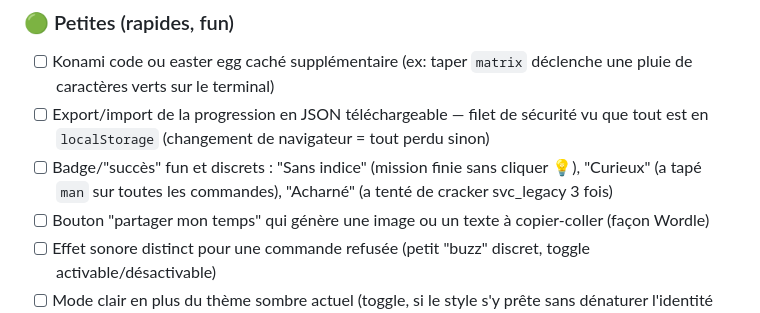
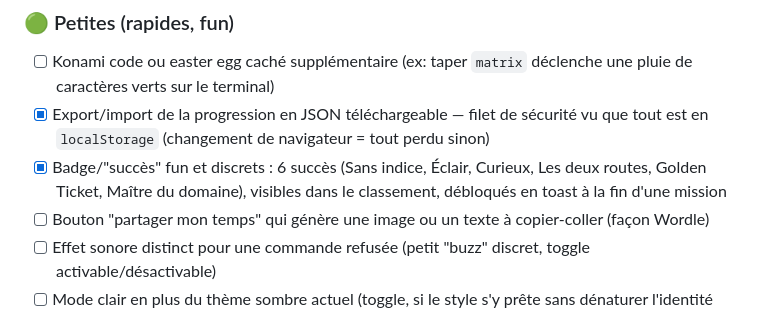
Before and after one commit to tommarcorelli/golden-ticket, a Markdown page: ROADMAP.md, the part around the change. Rendered like a GitHub page.

Commit message:
roadmap: coche succes + export/import

```diff
--- a/ROADMAP.md
+++ b/ROADMAP.md
@@ -67,8 +67,8 @@ Idées non validées, à piocher selon l'envie. Pas d'ordre de priorité — c'e
 
 ### 🟢 Petites (rapides, fun)
 - [ ] Konami code ou easter egg caché supplémentaire (ex: taper `matrix` déclenche une pluie de caractères verts sur le terminal)
-- [ ] Export/import de la progression en JSON téléchargeable — filet de sécurité vu que tout est en `localStorage` (changement de navigateur = tout perdu sinon)
-- [ ] Badge/"succès" fun et discrets : "Sans indice" (mission finie sans cliquer 💡), "Curieux" (a tapé `man` sur toutes les commandes), "Acharné" (a tenté de cracker svc_legacy 3 fois)
+- [x] Export/import de la progression en JSON téléchargeable — filet de sécurité vu que tout est en `localStorage` (changement de navigateur = tout perdu sinon)
+- [x] Badge/"succès" fun et discrets : 6 succès (Sans indice, Éclair, Curieux, Les deux routes, Golden Ticket, Maître du domaine), visibles dans le classement, débloqués en toast à la fin d'une mission
 - [ ] Bouton "partager mon temps" qui génère une image ou un texte à copier-coller (façon Wordle)
 - [ ] Effet sonore distinct pour une commande refusée (petit "buzz" discret, toggle activable/désactivable)
 - [ ] Mode clair en plus du thème sombre actuel (toggle, si le style s'y prête sans dénaturer l'identité visuelle)
```
